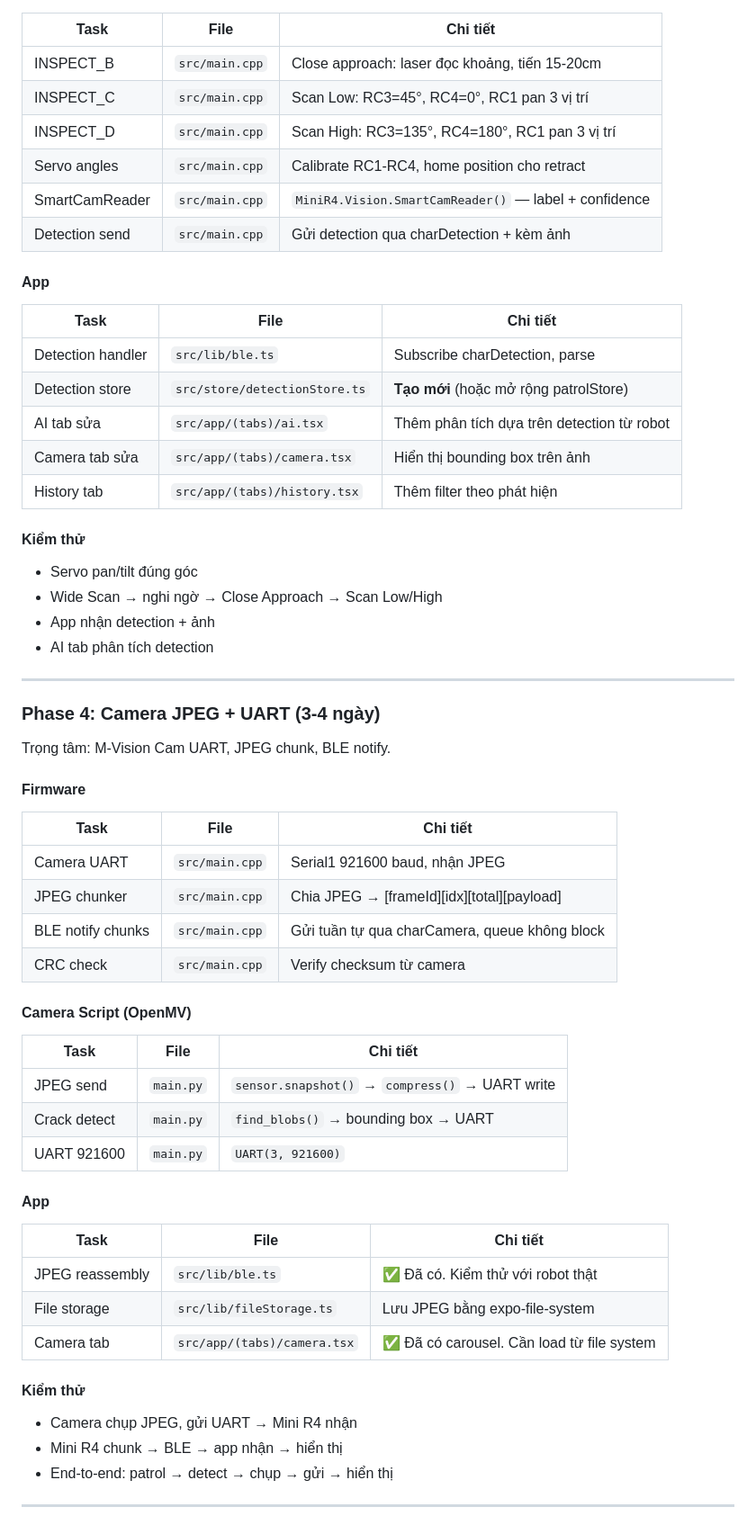
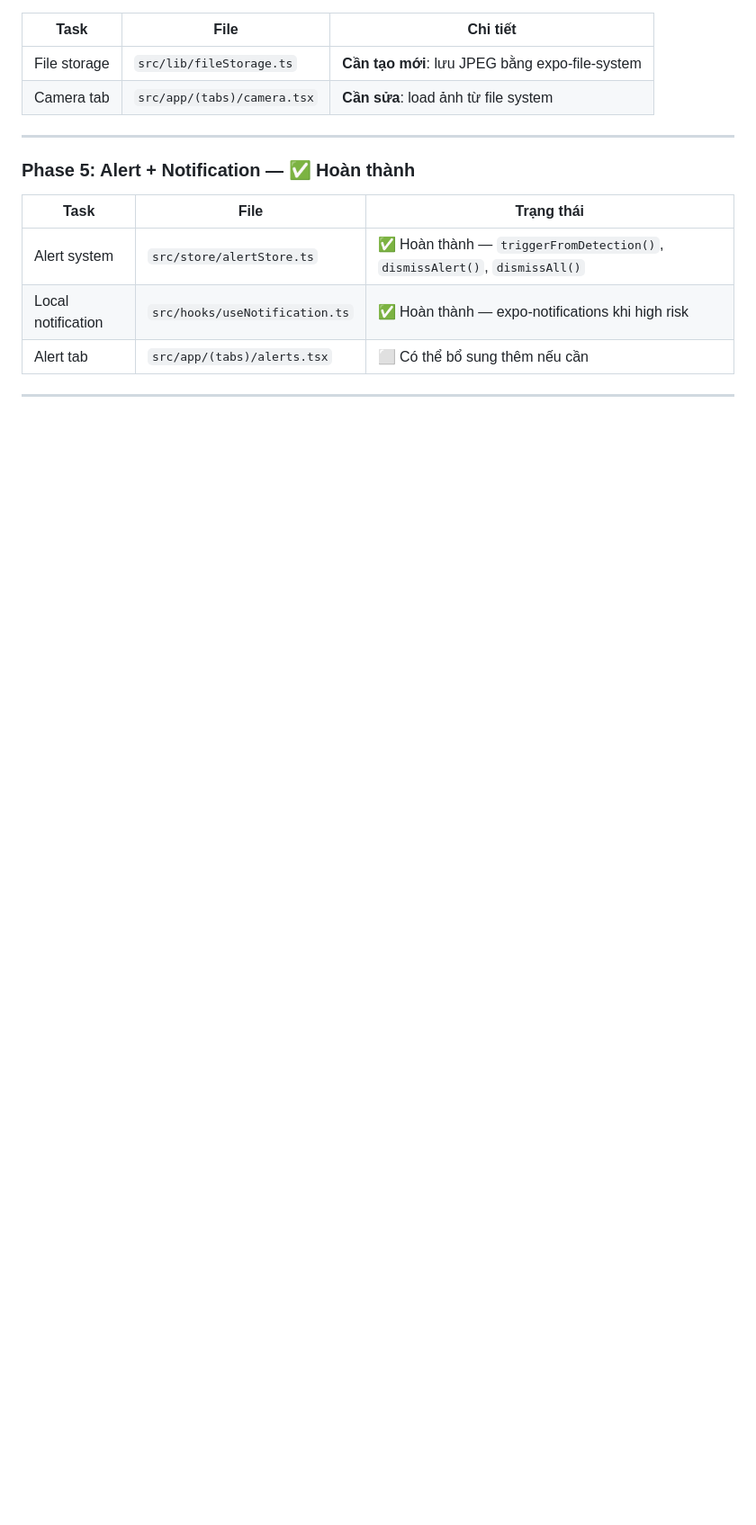
Before and after one commit to thaolinh247/heriguard_b4_full_project, a Markdown page: PLAN.md, the part around one of its changes. Shown at 90% size. GitHub-like rendering; blank space fills up the shorter version.

```diff
--- a/PLAN.md
+++ b/PLAN.md
@@ -332,65 +315,17 @@ Trọng tâm: Servo pan/tilt, 2-level scan, crack detection.
 | Task | File | Chi tiết |
 |------|------|----------|
-| INSPECT_B | `src/main.cpp` | Close approach: laser đọc khoảng, tiến 15-20cm |
-| INSPECT_C | `src/main.cpp` | Scan Low: RC3=45°, RC4=0°, RC1 pan 3 vị trí |
-| INSPECT_D | `src/main.cpp` | Scan High: RC3=135°, RC4=180°, RC1 pan 3 vị trí |
-| Servo angles | `src/main.cpp` | Calibrate RC1-RC4, home position cho retract |
-| SmartCamReader | `src/main.cpp` | `MiniR4.Vision.SmartCamReader()` — label + confidence |
-| Detection send | `src/main.cpp` | Gửi detection qua charDetection + kèm ảnh |
-
-#### App
-
-| Task | File | Chi tiết |
-|------|------|----------|
-| Detection handler | `src/lib/ble.ts` | Subscribe charDetection, parse |
-| Detection store | `src/store/detectionStore.ts` | **Tạo mới** (hoặc mở rộng patrolStore) |
-| AI tab sửa | `src/app/(tabs)/ai.tsx` | Thêm phân tích dựa trên detection từ robot |
-| Camera tab sửa | `src/app/(tabs)/camera.tsx` | Hiển thị bounding box trên ảnh |
-| History tab | `src/app/(tabs)/history.tsx` | Thêm filter theo phát hiện |
-
-#### Kiểm thử
-
-- Servo pan/tilt đúng góc
-- Wide Scan → nghi ngờ → Close Approach → Scan Low/High
-- App nhận detection + ảnh
-- AI tab phân tích detection
+| File storage | `src/lib/fileStorage.ts` | **Cần tạo mới**: lưu JPEG bằng expo-file-system |
+| Camera tab | `src/app/(tabs)/camera.tsx` | **Cần sửa**: load ảnh từ file system |
 
 ---
 
-### Phase 4: Camera JPEG + UART (3-4 ngày)
+### Phase 5: Alert + Notification — ✅ **Hoàn thành**
 
-Trọng tâm: M-Vision Cam UART, JPEG chunk, BLE notify.
-
-#### Firmware
-
-| Task | File | Chi tiết |
-|------|------|----------|
-| Camera UART | `src/main.cpp` | Serial1 921600 baud, nhận JPEG |
-| JPEG chunker | `src/main.cpp` | Chia JPEG → [frameId][idx][total][payload] |
-| BLE notify chunks | `src/main.cpp` | Gửi tuần tự qua charCamera, queue không block |
-| CRC check | `src/main.cpp` | Verify checksum từ camera |
-
-#### Camera Script (OpenMV)
-
-| Task | File | Chi tiết |
-|------|------|----------|
-| JPEG send | `main.py` | `sensor.snapshot()` → `compress()` → UART write |
-| Crack detect | `main.py` | `find_blobs()` → bounding box → UART |
-| UART 921600 | `main.py` | `UART(3, 921600)` |
-
-#### App
-
-| Task | File | Chi tiết |
-|------|------|----------|
-| JPEG reassembly | `src/lib/ble.ts` | ✅ Đã có. Kiểm thử với robot thật |
-| File storage | `src/lib/fileStorage.ts` | Lưu JPEG bằng expo-file-system |
-| Camera tab | `src/app/(tabs)/camera.tsx` | ✅ Đã có carousel. Cần load từ file system |
-
-#### Kiểm thử
-
-- Camera chụp JPEG, gửi UART → Mini R4 nhận
-- Mini R4 chunk → BLE → app nhận → hiển thị
-- End-to-end: patrol → detect → chụp → gửi → hiển thị
+| Task | File | Trạng thái |
+|------|------|-----------|
+| Alert system | `src/store/alertStore.ts` | ✅ Hoàn thành — `triggerFromDetection()`, `dismissAlert()`, `dismissAll()` |
+| Local notification | `src/hooks/useNotification.ts` | ✅ Hoàn thành — expo-notifications khi high risk |
+| Alert tab | `src/app/(tabs)/alerts.tsx` | ⬜ Có thể bổ sung thêm nếu cần |
 
 ---
 
```
Also changed, not shown: other parts of PLAN.md (+104 -144 lines), TONG-HOP-DU-AN.md (added, +408 -0 lines).
